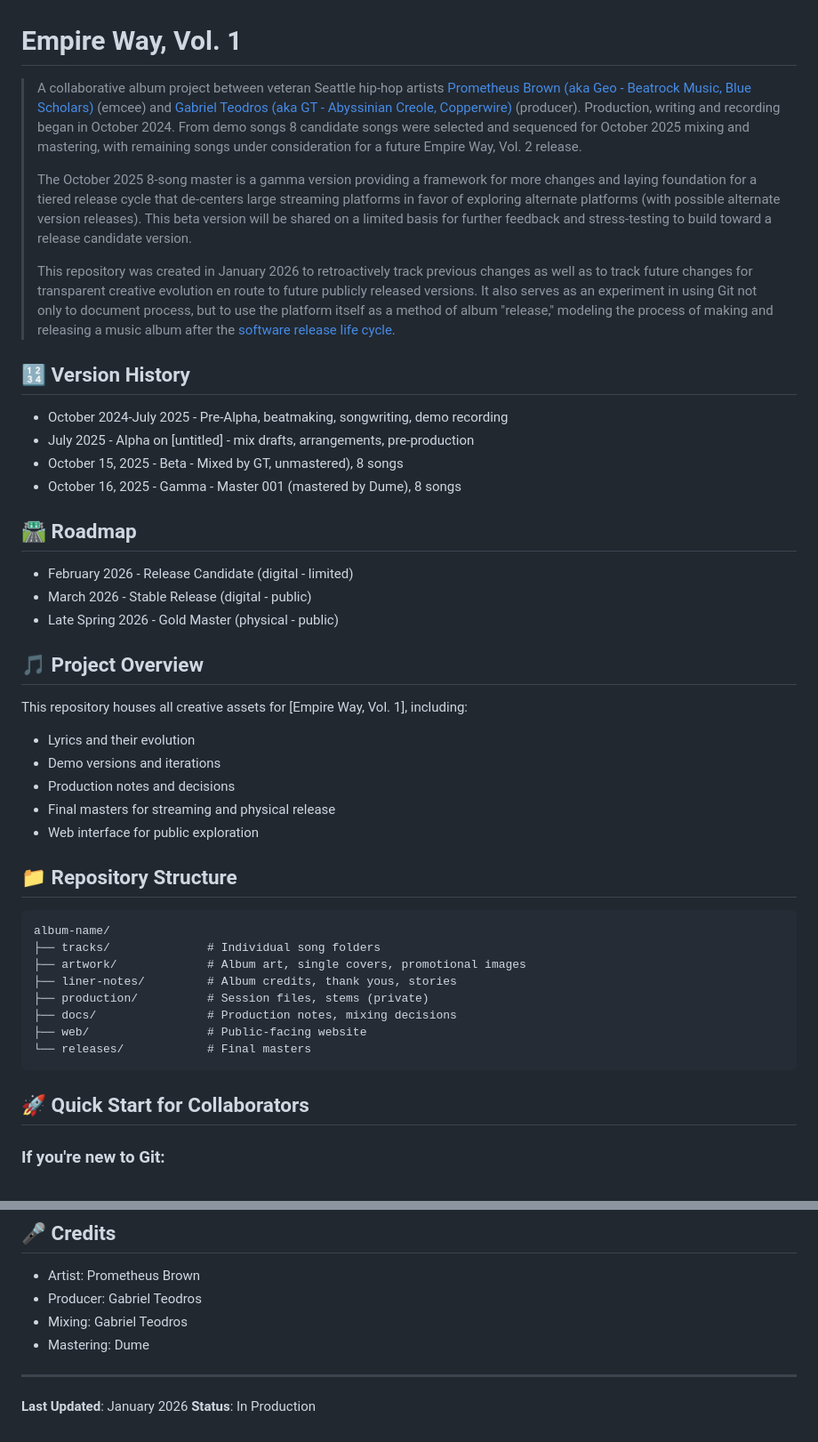
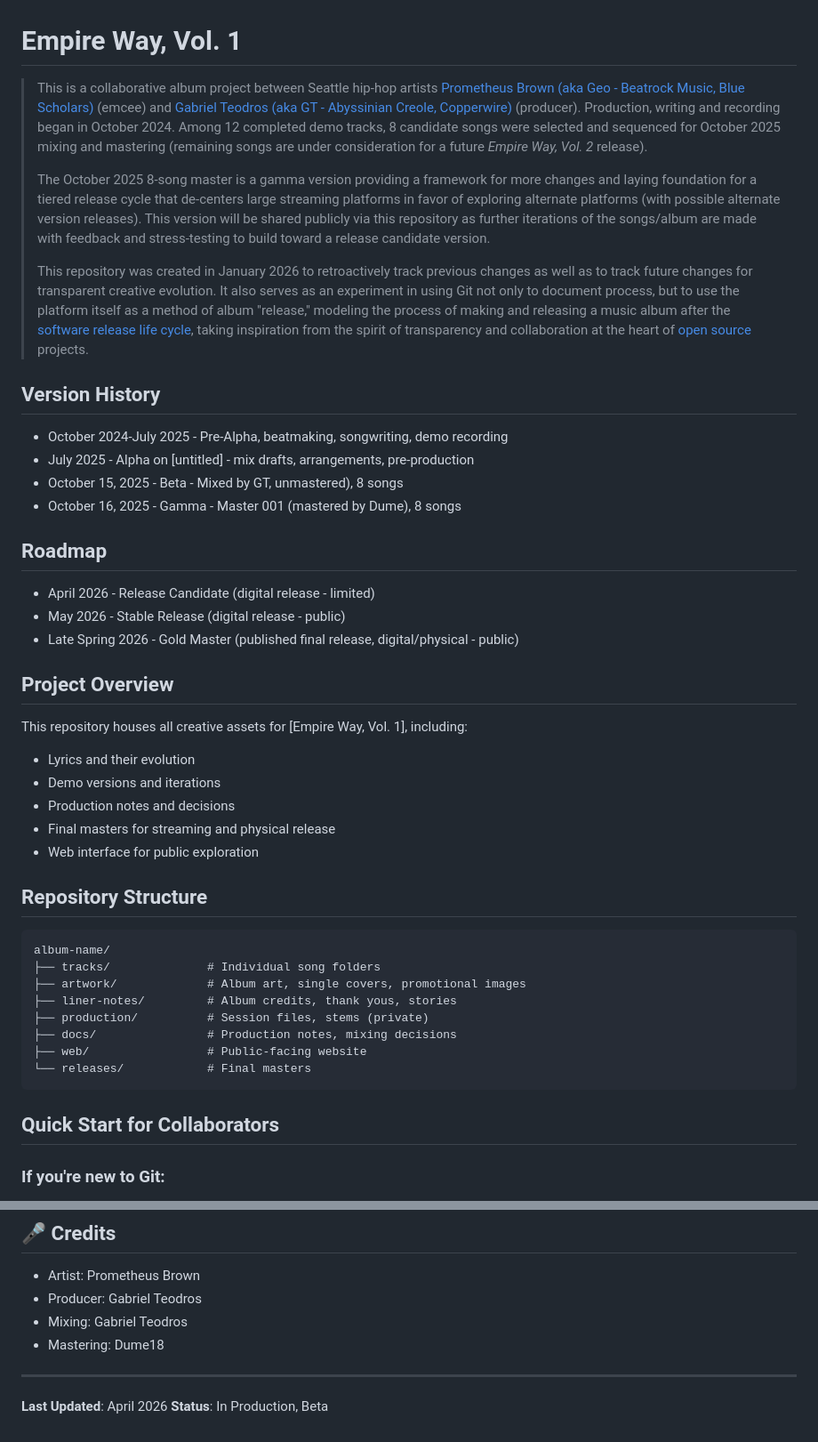
Before and after one commit to prometheusbrown/empire-way-vol-1, a Markdown page: README.md, 2 parts joined by grey strips. Shown at 89% size. Drawn GitHub-style.

Commit message:
Revise README with project updates and versioning
Updated project details, version history, and roadmap in README.

````diff
--- a/README.md
+++ b/README.md
@@ -1,23 +1,23 @@
 # Empire Way, Vol. 1
 
-> A collaborative album project between veteran Seattle hip-hop artists [Prometheus Brown (aka Geo - Beatrock Music, Blue Scholars)](https://prometheusbrown.wtf) (emcee) and [Gabriel Teodros (aka GT - Abyssinian Creole, Copperwire)](https://gabrielteodros.bandcamp.com) (producer). Production, writing and recording began in October 2024. From demo songs 8 candidate songs were selected and sequenced for October 2025 mixing and mastering, with remaining songs under consideration for a future Empire Way, Vol. 2 release.
+> This is a collaborative album project between Seattle hip-hop artists [Prometheus Brown (aka Geo - Beatrock Music, Blue Scholars)](https://prometheusbrown.wtf) (emcee) and [Gabriel Teodros (aka GT - Abyssinian Creole, Copperwire)](https://gabrielteodros.bandcamp.com) (producer). Production, writing and recording began in October 2024. Among 12 completed demo tracks, 8 candidate songs were selected and sequenced for October 2025 mixing and mastering (remaining songs are under consideration for a future *Empire Way, Vol. 2* release).
 >
-> The October 2025 8-song master is a gamma version providing a framework for more changes and laying foundation for a tiered release cycle that de-centers large streaming platforms in favor of exploring alternate platforms (with possible alternate version releases). This beta version will be shared on a limited basis for further feedback and stress-testing to build toward a release candidate version.
+> The October 2025 8-song master is a gamma version providing a framework for more changes and laying foundation for a tiered release cycle that de-centers large streaming platforms in favor of exploring alternate platforms (with possible alternate version releases). This version will be shared publicly via this repository as further iterations of the songs/album are made with feedback and stress-testing to build toward a release candidate version.
 >
-> This repository was created in January 2026 to retroactively track previous changes as well as to track future changes for transparent creative evolution en route to future publicly released versions. It also serves as an experiment in using Git not only to document process, but to use the platform itself as a method of album "release," modeling the process of making and releasing a music album after the [software release life cycle](https://en.wikipedia.org/wiki/Software_release_life_cycle).
+> This repository was created in January 2026 to retroactively track previous changes as well as to track future changes for transparent creative evolution. It also serves as an experiment in using Git not only to document process, but to use the platform itself as a method of album "release," modeling the process of making and releasing a music album after the [software release life cycle](https://en.wikipedia.org/wiki/Software_release_life_cycle), taking inspiration from the spirit of transparency and collaboration at the heart of [open source](https://en.wikipedia.org/wiki/The_Open_Source_Definition) projects.
 
-## 🔢 Version History
+## Version History
 - October 2024-July 2025 - Pre-Alpha, beatmaking, songwriting, demo recording
 - July 2025 - Alpha on [untitled] - mix drafts, arrangements, pre-production
 - October 15, 2025 - Beta - Mixed by GT, unmastered), 8 songs
 - October 16, 2025 - Gamma - Master 001 (mastered by Dume), 8 songs
 
-## 🛣️ Roadmap
-- February 2026 - Release Candidate (digital - limited)
-- March 2026 - Stable Release (digital - public)
-- Late Spring 2026 - Gold Master (physical - public)
+## Roadmap
+- April 2026 - Release Candidate (digital release - limited)
+- May 2026 - Stable Release (digital release - public)
+- Late Spring 2026 - Gold Master (published final release, digital/physical - public)
 
-## 🎵 Project Overview
+## Project Overview
 
 This repository houses all creative assets for [Empire Way, Vol. 1], including:
 - Lyrics and their evolution
@@ -26,7 +26,7 @@ This repository houses all creative assets for [Empire Way, Vol. 1], including:
 - Final masters for streaming and physical release
 - Web interface for public exploration
 
-## 📁 Repository Structure
+## Repository Structure
 
 ```
 album-name/
@@ -39,7 +39,7 @@ album-name/
 └── releases/            # Final masters
 ```
 
-## 🚀 Quick Start for Collaborators
+## Quick Start for Collaborators
 
 ### If you're new to Git:
 1. **Don't panic!** You don't need to learn complex Git commands
@@ -154,9 +154,9 @@ git lfs track "*.flac"
 - Artist: Prometheus Brown
 - Producer: Gabriel Teodros
 - Mixing: Gabriel Teodros
-- Mastering: Dume
+- Mastering: Dume18
 
 ---
 
-**Last Updated**: January 2026
-**Status**: In Production
+**Last Updated**: April 2026
+**Status**: In Production, Beta
````
